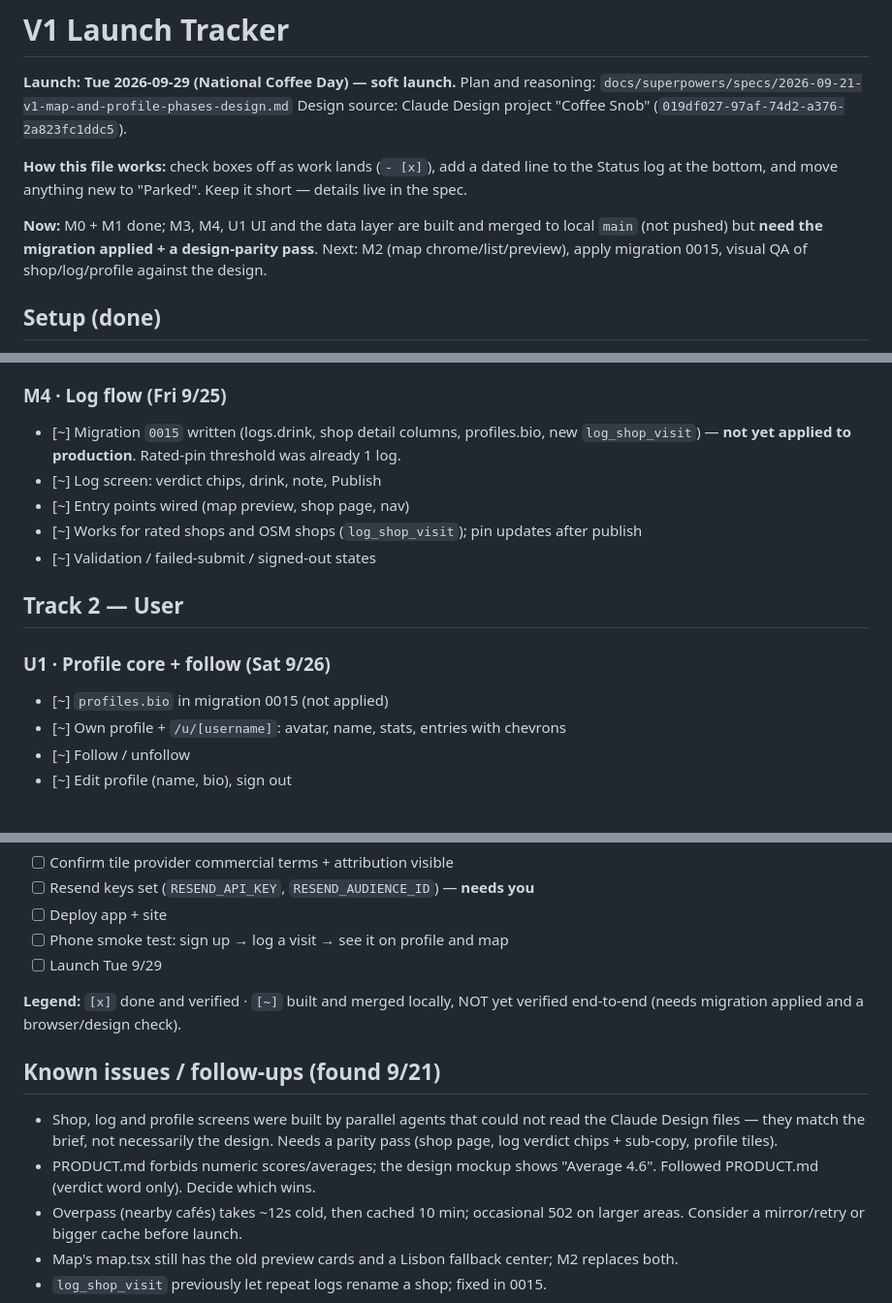
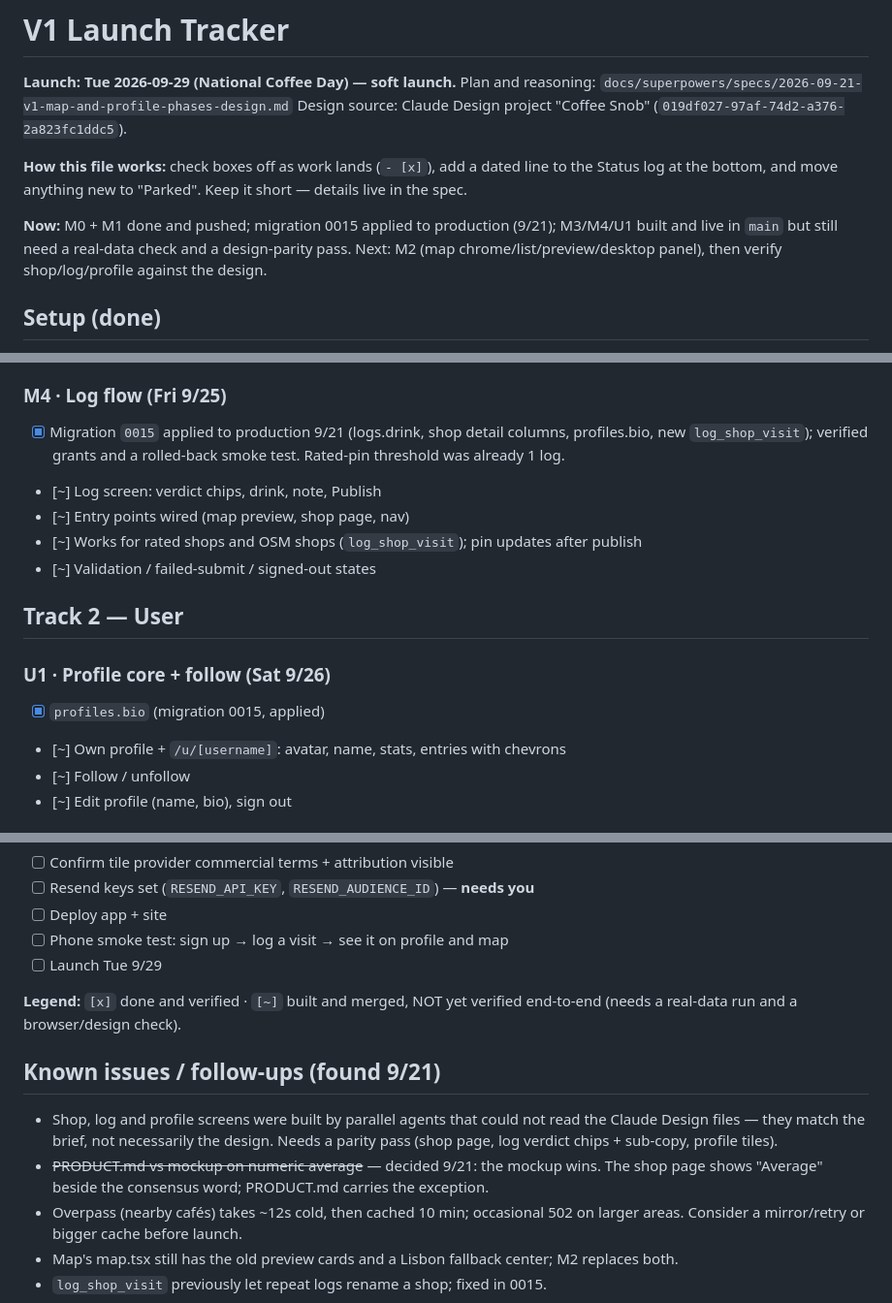
Before and after one commit to ethan8damax/Coffee-SNOB, a Markdown page: docs/v1-launch-tracker.md, 3 parts joined by grey strips. Shown at 97% size. Drawn GitHub-style.

Commit message:
docs: tracker — migration applied, average decision, main pushed
Co-Authored-By: Claude Sonnet 5 <noreply@anthropic.com>

```diff
--- a/docs/v1-launch-tracker.md
+++ b/docs/v1-launch-tracker.md
@@ -8,7 +8,7 @@ Design source: Claude Design project "Coffee Snob" (`019df027-97af-74d2-a376-2a8
 line to the Status log at the bottom, and move anything new to "Parked". Keep
 it short — details live in the spec.
 
-**Now:** M0 + M1 done; M3, M4, U1 UI and the data layer are built and merged to local `main` (not pushed) but **need the migration applied + a design-parity pass**. Next: M2 (map chrome/list/preview), apply migration 0015, visual QA of shop/log/profile against the design.
+**Now:** M0 + M1 done and pushed; migration 0015 applied to production (9/21); M3/M4/U1 built and live in `main` but still need a real-data check and a design-parity pass. Next: M2 (map chrome/list/preview/desktop panel), then verify shop/log/profile against the design.
 
 ## Setup (done)
 
@@ -59,7 +59,7 @@ it short — details live in the spec.
 - [~] Desktop two-column layout
 
 ### M4 · Log flow (Fri 9/25)
-- [~] Migration `0015` written (logs.drink, shop detail columns, profiles.bio, new `log_shop_visit`) — **not yet applied to production**. Rated-pin threshold was already 1 log.
+- [x] Migration `0015` applied to production 9/21 (logs.drink, shop detail columns, profiles.bio, new `log_shop_visit`); verified grants and a rolled-back smoke test. Rated-pin threshold was already 1 log.
 - [~] Log screen: verdict chips, drink, note, Publish
 - [~] Entry points wired (map preview, shop page, nav)
 - [~] Works for rated shops and OSM shops (`log_shop_visit`); pin updates after publish
@@ -68,7 +68,7 @@ it short — details live in the spec.
 ## Track 2 — User
 
 ### U1 · Profile core + follow (Sat 9/26)
-- [~] `profiles.bio` in migration 0015 (not applied)
+- [x] `profiles.bio` (migration 0015, applied)
 - [~] Own profile + `/u/[username]`: avatar, name, stats, entries with chevrons
 - [~] Follow / unfollow
 - [~] Edit profile (name, bio), sign out
@@ -92,12 +92,12 @@ it short — details live in the spec.
 - [ ] Phone smoke test: sign up → log a visit → see it on profile and map
 - [ ] Launch Tue 9/29
 
-**Legend:** `[x]` done and verified · `[~]` built and merged locally, NOT yet verified end-to-end (needs migration applied and a browser/design check).
+**Legend:** `[x]` done and verified · `[~]` built and merged, NOT yet verified end-to-end (needs a real-data run and a browser/design check).
 
 ## Known issues / follow-ups (found 9/21)
 
 - Shop, log and profile screens were built by parallel agents that could not read the Claude Design files — they match the brief, not necessarily the design. Needs a parity pass (shop page, log verdict chips + sub-copy, profile tiles).
-- PRODUCT.md forbids numeric scores/averages; the design mockup shows "Average 4.6". Followed PRODUCT.md (verdict word only). Decide which wins.
+- ~~PRODUCT.md vs mockup on numeric average~~ — decided 9/21: the mockup wins. The shop page shows "Average" beside the consensus word; PRODUCT.md carries the exception.
 - Overpass (nearby cafés) takes ~12s cold, then cached 10 min; occasional 502 on larger areas. Consider a mirror/retry or bigger cache before launch.
 - Map's map.tsx still has the old preview cards and a Lisbon fallback center; M2 replaces both.
 - `log_shop_visit` previously let repeat logs rename a shop; fixed in 0015.
```
Also changed, not shown: other parts of docs/v1-launch-tracker.md (+1 -0 lines).
